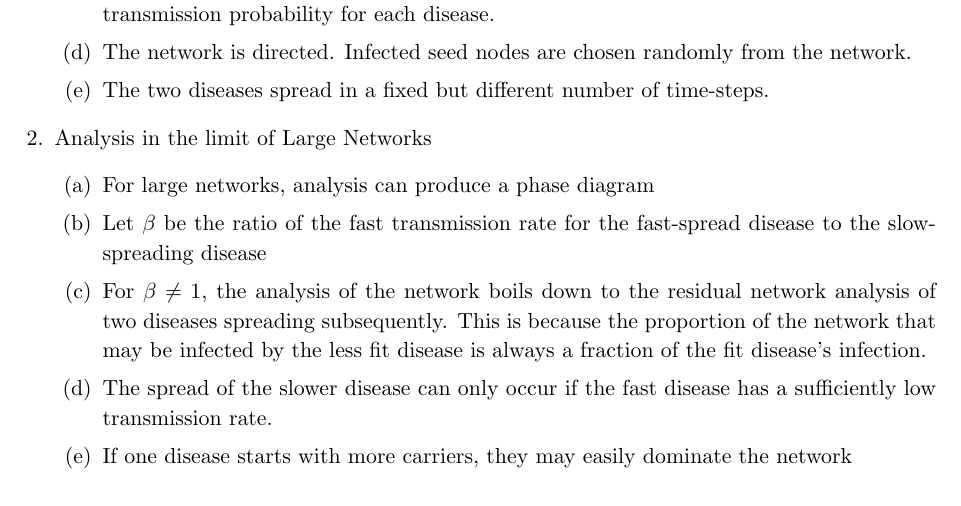
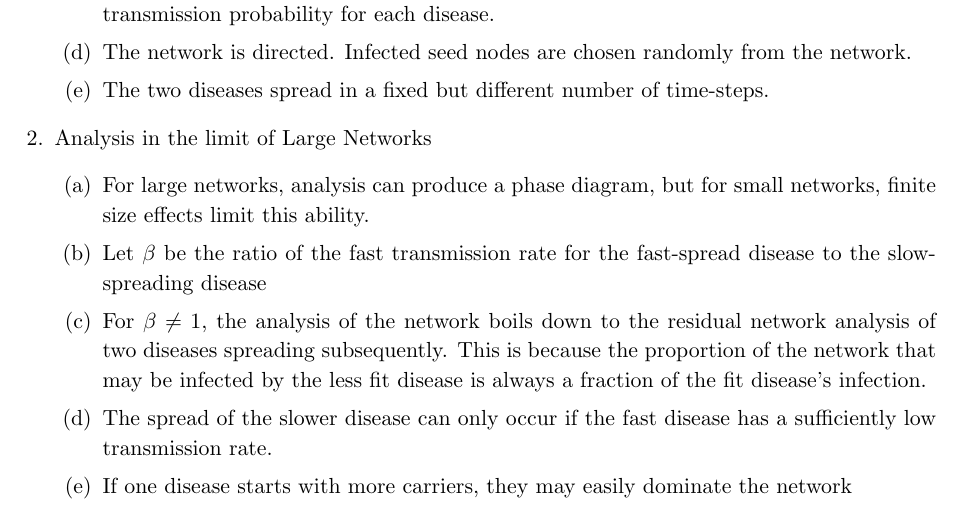
Before and after one commit to NSSAC/Carscadden_dm_work, a LaTeX document (literature_review.tex): part of page 6 of 6, cut so that both start at the same text. Compiled offline with pdfLaTeX.

Commit message:
Updates from Overleaf

```diff
--- a/literature_review.tex
+++ b/literature_review.tex
@@ -309,7 +309,7 @@ in Big Data, Vol. 2, Article 6, June 2019, pp. 1--6.
     \item Analysis in the limit of Large Networks
     \begin{enumerate}
 
-        \item For large networks, analysis can produce a phase diagram
+        \item For large networks, analysis can produce a phase diagram, but for small networks, finite size effects limit this ability.
 
         \item Let $\beta$ be the ratio of the fast transmission rate for the fast-spread disease to the slow-spreading disease
 
```
